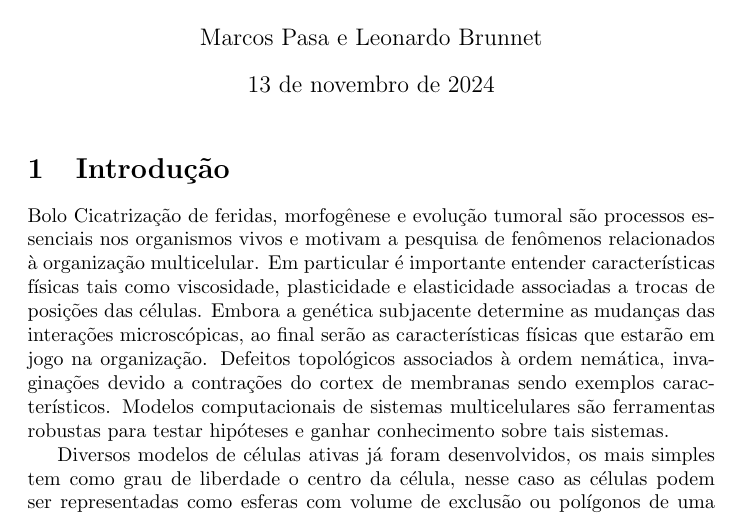
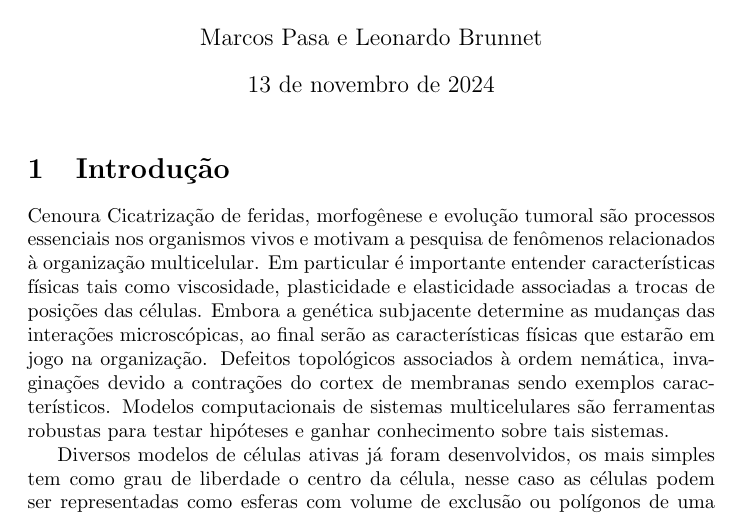
Before and after one commit to marcos1561/F-sica-TCC, a LaTeX document (main.tex): part of page 1 of 12, cut so that both start at the same text. Compiled offline with pdfLaTeX.

Commit message:
Updates from Overleaf

```diff
--- a/main.tex
+++ b/main.tex
@@ -32,7 +32,7 @@
 \maketitle
 
 \section{Introdução}
-Bolo Cicatrização de feridas, morfogênese e evolução tumoral são processos essenciais nos organismos vivos e motivam a pesquisa de fenômenos relacionados à organização multicelular. Em particular é importante entender características físicas tais como viscosidade, plasticidade e elasticidade associadas a trocas de posições das células. Embora a genética subjacente determine as mudanças das interações microscópicas, ao final serão as características físicas que estarão em jogo na organização. Defeitos topológicos associados à ordem nemática, invaginações devido a contrações do cortex de membranas sendo  exemplos característicos. Modelos computacionais de sistemas multicelulares são ferramentas robustas para testar hipóteses e ganhar conhecimento sobre tais sistemas.
+Cenoura Cicatrização de feridas, morfogênese e evolução tumoral são processos essenciais nos organismos vivos e motivam a pesquisa de fenômenos relacionados à organização multicelular. Em particular é importante entender características físicas tais como viscosidade, plasticidade e elasticidade associadas a trocas de posições das células. Embora a genética subjacente determine as mudanças das interações microscópicas, ao final serão as características físicas que estarão em jogo na organização. Defeitos topológicos associados à ordem nemática, invaginações devido a contrações do cortex de membranas sendo  exemplos característicos. Modelos computacionais de sistemas multicelulares são ferramentas robustas para testar hipóteses e ganhar conhecimento sobre tais sistemas.
 
 Diversos modelos de células ativas já foram desenvolvidos, os mais simples tem como grau de liberdade o centro da célula, nesse caso as células podem ser representadas como esferas com volume de exclusão ou polígonos de uma tesselação de Voroni. A principal vantagem desses modelos é sua simplicidade e desempenho computacional, porém eles não são adequados para modelar situações mais complexas. Sofisticando um pouco mais, existem os modelos em que o grau de liberdade é o contorno da célula, em que as células podem ser descritas por pixels semelhantes a imagens experimentais (modelo celular de Potts), vértices de um polígono livre para se mover e interagir par a par, e até como um campo de fases contínuo.
 \textcolor{red}{Aqui tem de colocar referências para os diferentes modelos mencionados.}
```
